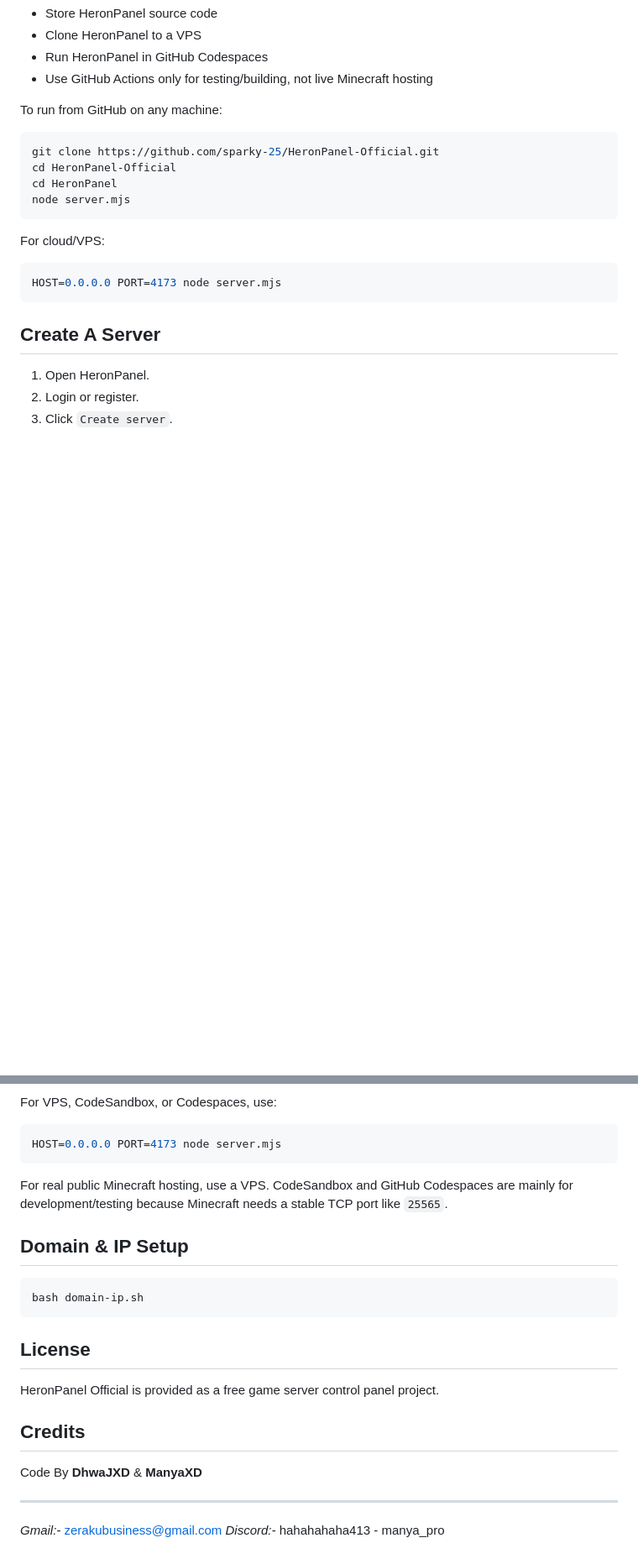
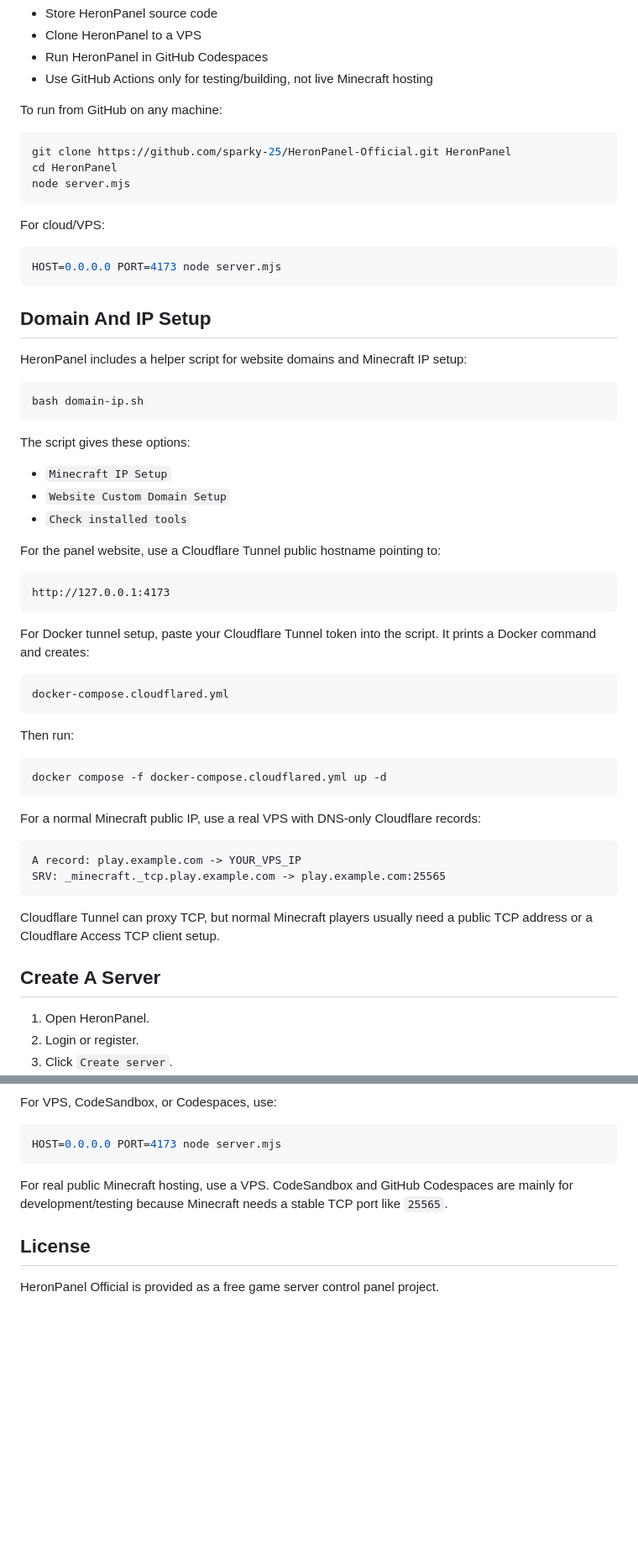
Before and after one commit to sparky-25/HeronPanel-Official, a Markdown page: README.md, 2 parts joined by grey strips. Shown at 84% size. GitHub-like rendering; blank space fills up the shorter version.

````diff
--- a/README.md
+++ b/README.md
@@ -250,8 +260,7 @@ GitHub itself does not run Minecraft servers directly. You can use GitHub in the
 To run from GitHub on any machine:
 
 ```bash
-git clone https://github.com/sparky-25/HeronPanel-Official.git
-cd HeronPanel-Official
+git clone https://github.com/sparky-25/HeronPanel-Official.git HeronPanel
 cd HeronPanel
 node server.mjs
 ```
@@ -261,6 +270,47 @@ For cloud/VPS:
 ```bash
 HOST=0.0.0.0 PORT=4173 node server.mjs
 ```
+
+## Domain And IP Setup
+
+HeronPanel includes a helper script for website domains and Minecraft IP setup:
+
+```bash
+bash domain-ip.sh
+```
+
+The script gives these options:
+
+- `Minecraft IP Setup`
+- `Website Custom Domain Setup`
+- `Check installed tools`
+
+For the panel website, use a Cloudflare Tunnel public hostname pointing to:
+
+```txt
+http://127.0.0.1:4173
+```
+
+For Docker tunnel setup, paste your Cloudflare Tunnel token into the script. It prints a Docker command and creates:
+
+```txt
+docker-compose.cloudflared.yml
+```
+
+Then run:
+
+```bash
+docker compose -f docker-compose.cloudflared.yml up -d
+```
+
+For a normal Minecraft public IP, use a real VPS with DNS-only Cloudflare records:
+
+```txt
+A record: play.example.com -> YOUR_VPS_IP
+SRV: _minecraft._tcp.play.example.com -> play.example.com:25565
+```
+
+Cloudflare Tunnel can proxy TCP, but normal Minecraft players usually need a public TCP address or a Cloudflare Access TCP client setup.
 
 ## Create A Server
 
@@ -372,20 +422,6 @@ HOST=0.0.0.0 PORT=4173 node server.mjs
 
 For real public Minecraft hosting, use a VPS. CodeSandbox and GitHub Codespaces are mainly for development/testing because Minecraft needs a stable TCP port like `25565`.
 
-## Domain & IP Setup
-
-```bash
-bash domain-ip.sh
-```
-
 ## License
 
 HeronPanel Official is provided as a free game server control panel project.
-
-## Credits
-Code By **DhwaJXD** & **ManyaXD**
-
----
-
-*Gmail:-* zerakubusiness@gmail.com
-*Discord:-* hahahahaha413 - manya_pro
````
Also changed, not shown: other parts of README.md (+16 -6 lines).
